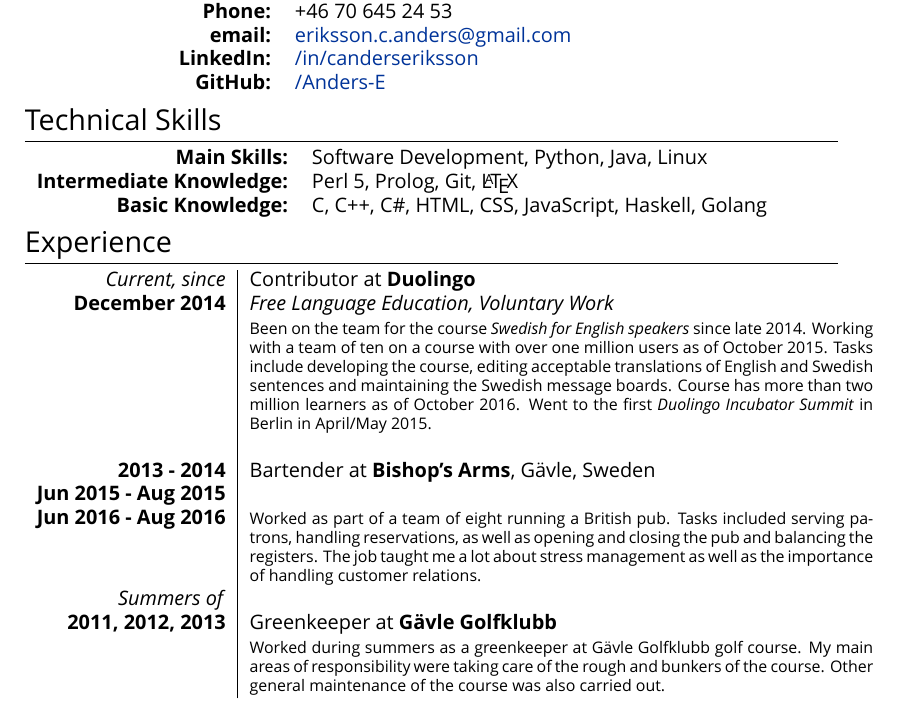
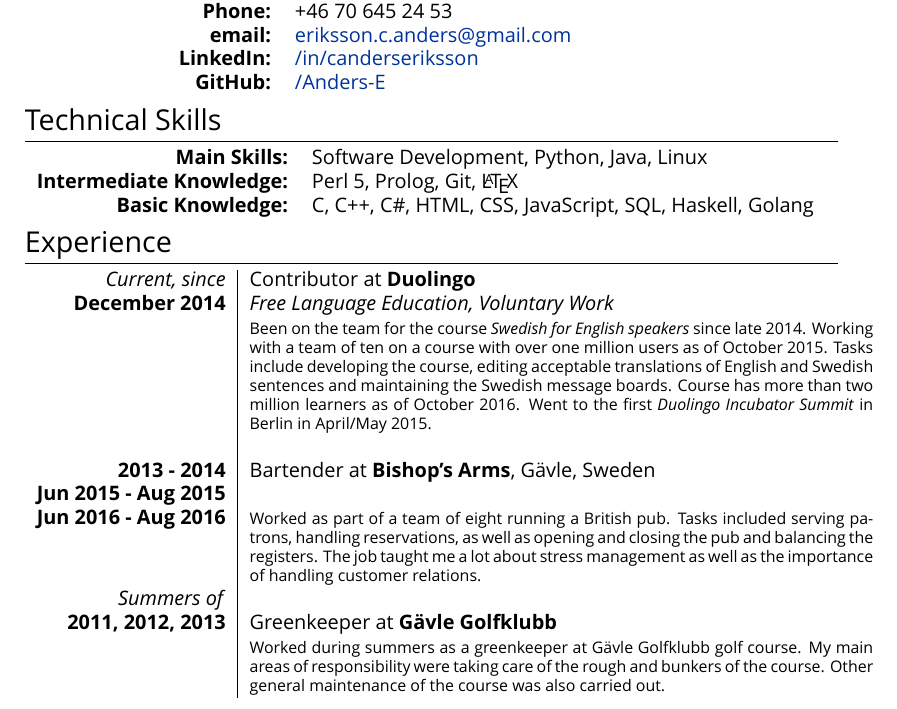
Before and after one commit to Anders-E/Resume, a LaTeX CV (cv.tex): part of page 1 of 2, cut so that both start at the same text. Compiled offline with XeLaTeX; a missing font is replaced by an installed copy or a similar font.

Commit message:
Added SQL

```diff
--- a/cv.tex
+++ b/cv.tex
@@ -72,7 +72,7 @@ Programming as well as free and open-source software are passions of mine.
 \begin{tabular}{rl}
 \textbf{Main Skills:}& Software Development, Python, Java, Linux \\
 \textbf{Intermediate Knowledge:}& Perl 5, Prolog, Git, \LaTeX\\
-\textbf{Basic Knowledge:}& C, C++, C\#, HTML, CSS, JavaScript, Haskell, Golang \\
+\textbf{Basic Knowledge:}& C, C++, C\#, HTML, CSS, JavaScript, SQL, Haskell, Golang \\
 \end{tabular}
 
 \section{Experience}
```
